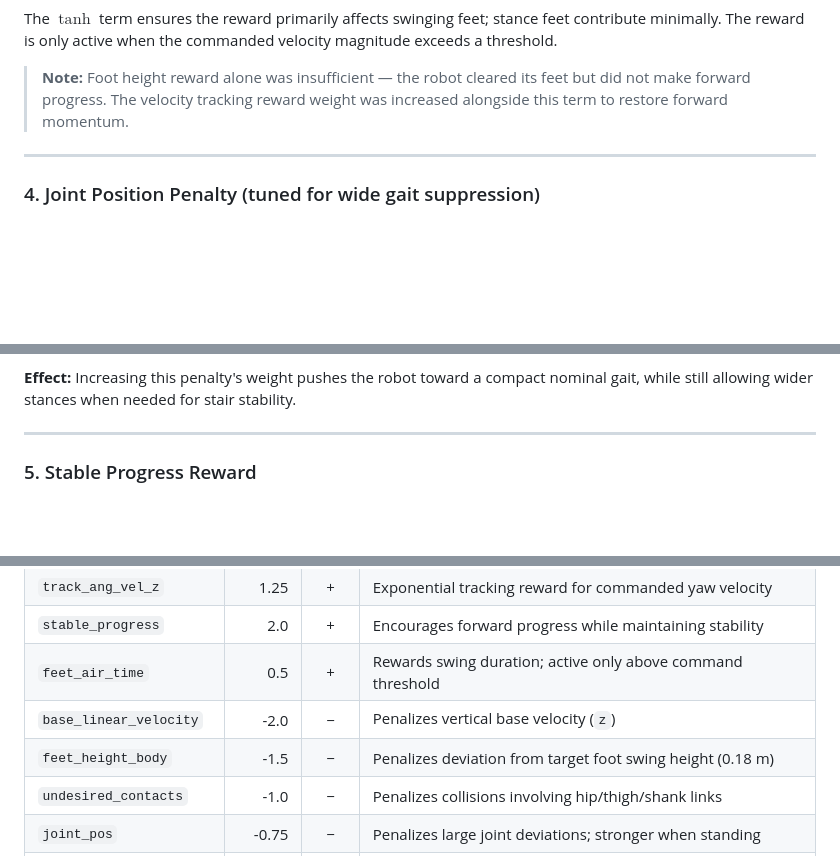
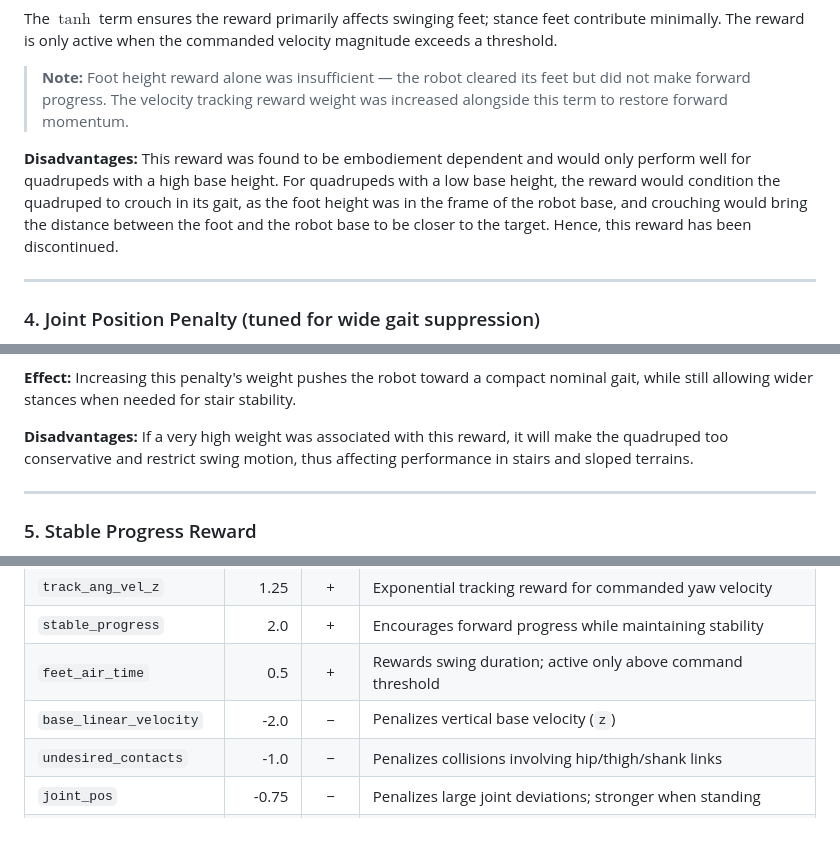
Before and after one commit to MrigaankMouli/trakr_rl, a Markdown page: docs/rewards.md, 3 parts joined by grey strips. Drawn GitHub-style; blank space fills up the shorter version.

Commit message:
Document disadvantages of foot height and joint position rewards

```diff
--- a/docs/rewards.md
+++ b/docs/rewards.md
@@ -95,6 +95,8 @@ The $\tanh$ term ensures the reward primarily affects swinging feet; stance feet
 
 > **Note:** Foot height reward alone was insufficient — the robot cleared its feet but did not make forward progress. The velocity tracking reward weight was increased alongside this term to restore forward momentum.
 
+**Disadvantages:** This reward was found to be embodiement dependent and would only perform well for quadrupeds with a high base height. For quadrupeds with a low base height, the reward would condition the quadruped to crouch in its gait, as the foot height was in the frame of the robot base, and crouching would bring the distance between the foot and the robot base to be closer to the target. Hence, this reward has been discontinued.
+
 ---
 
 ### 4. Joint Position Penalty (tuned for wide gait suppression)
@@ -119,6 +121,8 @@ Where:
 - $s$ — stand-still scaling factor
 
 **Effect:** Increasing this penalty's weight pushes the robot toward a compact nominal gait, while still allowing wider stances when needed for stair stability.
+
+**Disadvantages:** If a very high weight was associated with this reward, it will make the quadruped too conservative and restrict swing motion, thus affecting performance in stairs and sloped terrains.
 
 ---
 
@@ -151,7 +155,6 @@ $$
 | `stable_progress` | 2.0 | + | Encourages forward progress while maintaining stability |
 | `feet_air_time` | 0.5 | + | Rewards swing duration; active only above command threshold |
 | `base_linear_velocity` | -2.0 | − | Penalizes vertical base velocity (`z`) |
-| `feet_height_body` | -1.5 | − | Penalizes deviation from target foot swing height (0.18 m) |
 | `undesired_contacts` | -1.0 | − | Penalizes collisions involving hip/thigh/shank links |
 | `joint_pos` | -0.75 | − | Penalizes large joint deviations; stronger when standing |
 | `air_time_variance` | -0.5 | − | Penalizes asymmetric leg swing timing |
```
